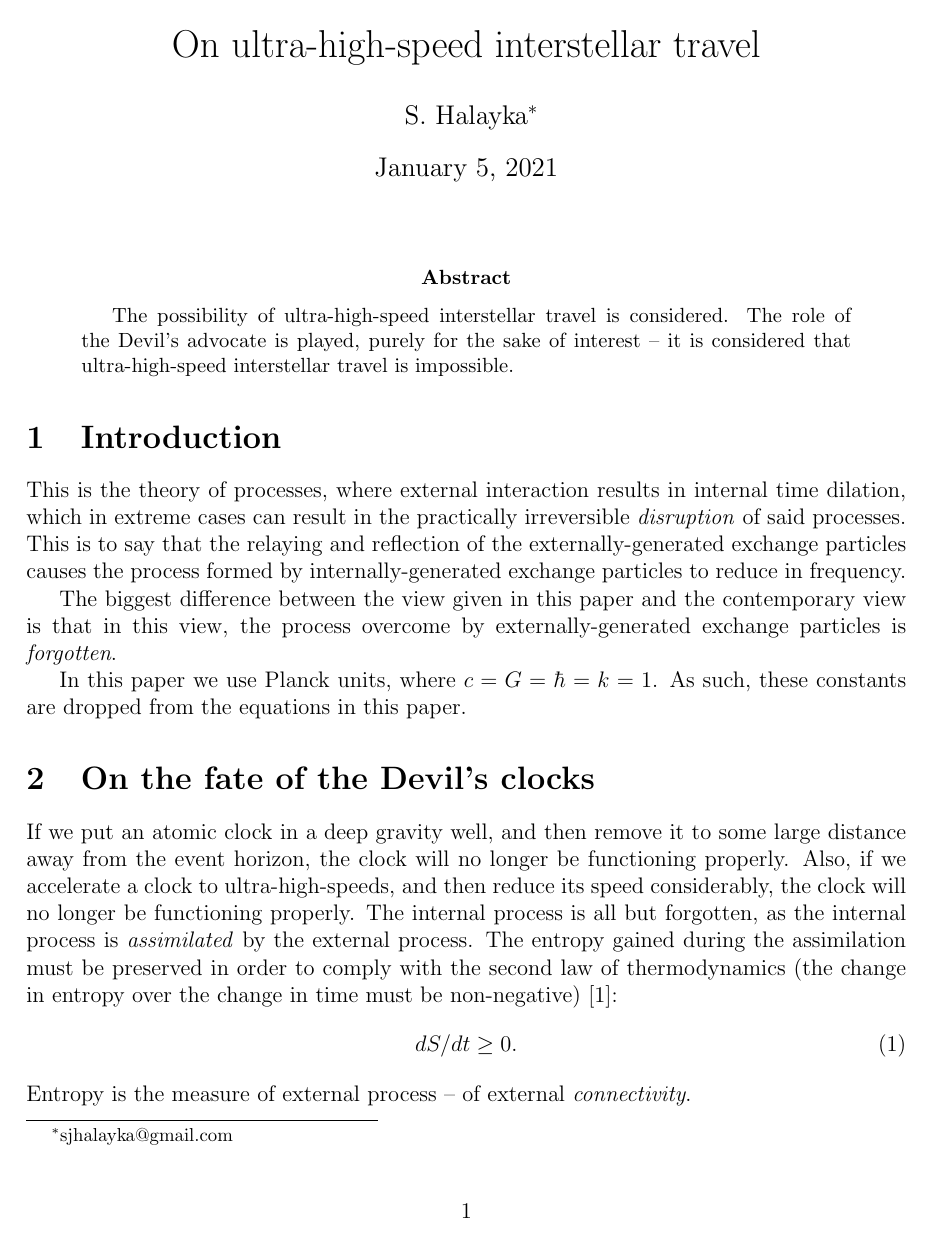
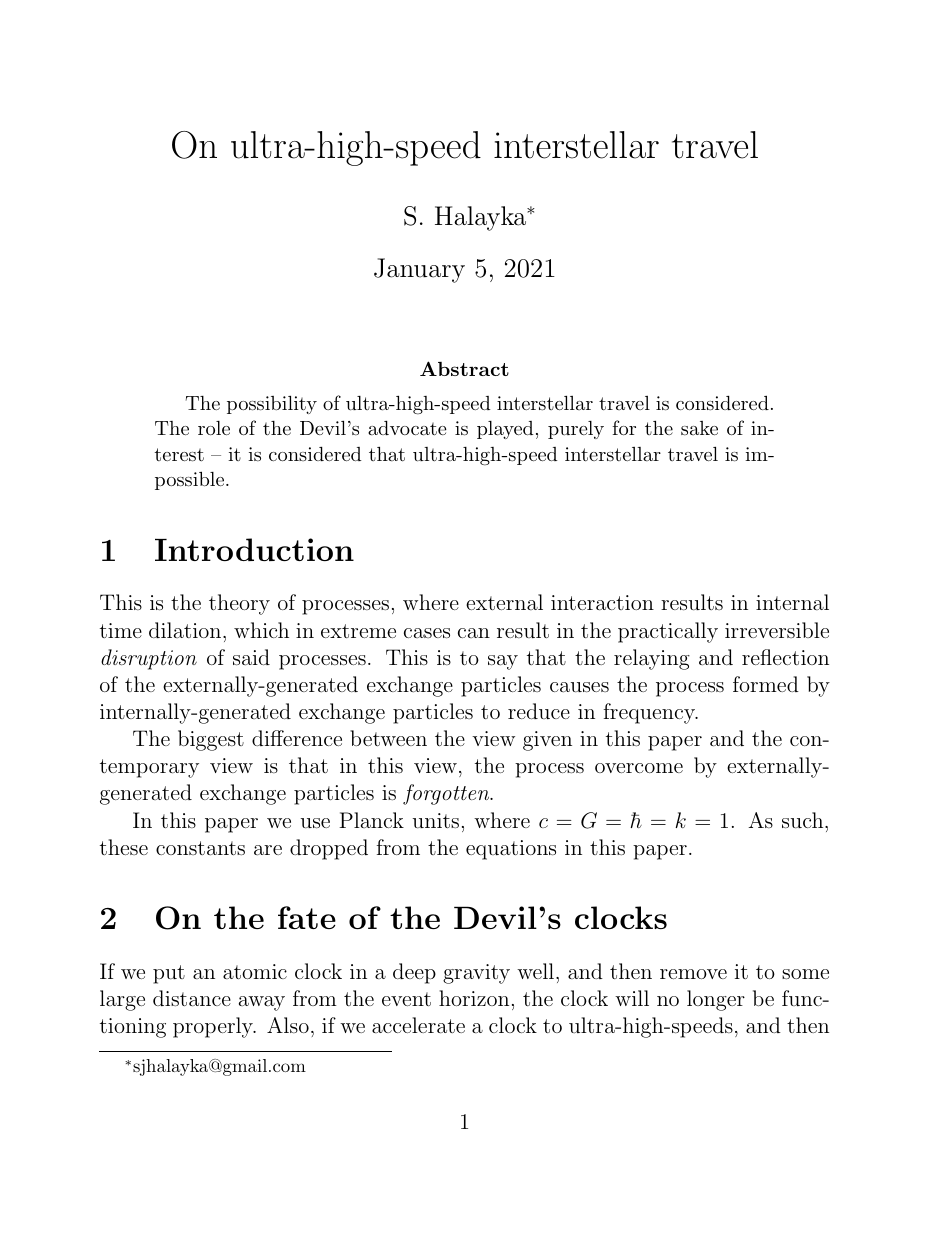
Before and after one commit to sjhalayka/papers, a LaTeX paper (space_travel/bezier_escape.tex): page 1 of 4 before the commit and page 1 of 5 after it. Compiled offline with pdfLaTeX.

Commit message:
Add files via upload

```diff
--- a/space_travel/bezier_escape.tex
+++ b/space_travel/bezier_escape.tex
@@ -11,7 +11,7 @@
 \usepackage{setspace}
 \usepackage{amsmath}
 \usepackage{url}
-\usepackage[margin=1in]{geometry}
+%\usepackage[margin=1in]{geometry}
 \begin{document}
 
 
```
Also changed, not shown: space_travel/bezier_escape.pdf, space_travel/bezier_escape.tex (2 more changed lines).
